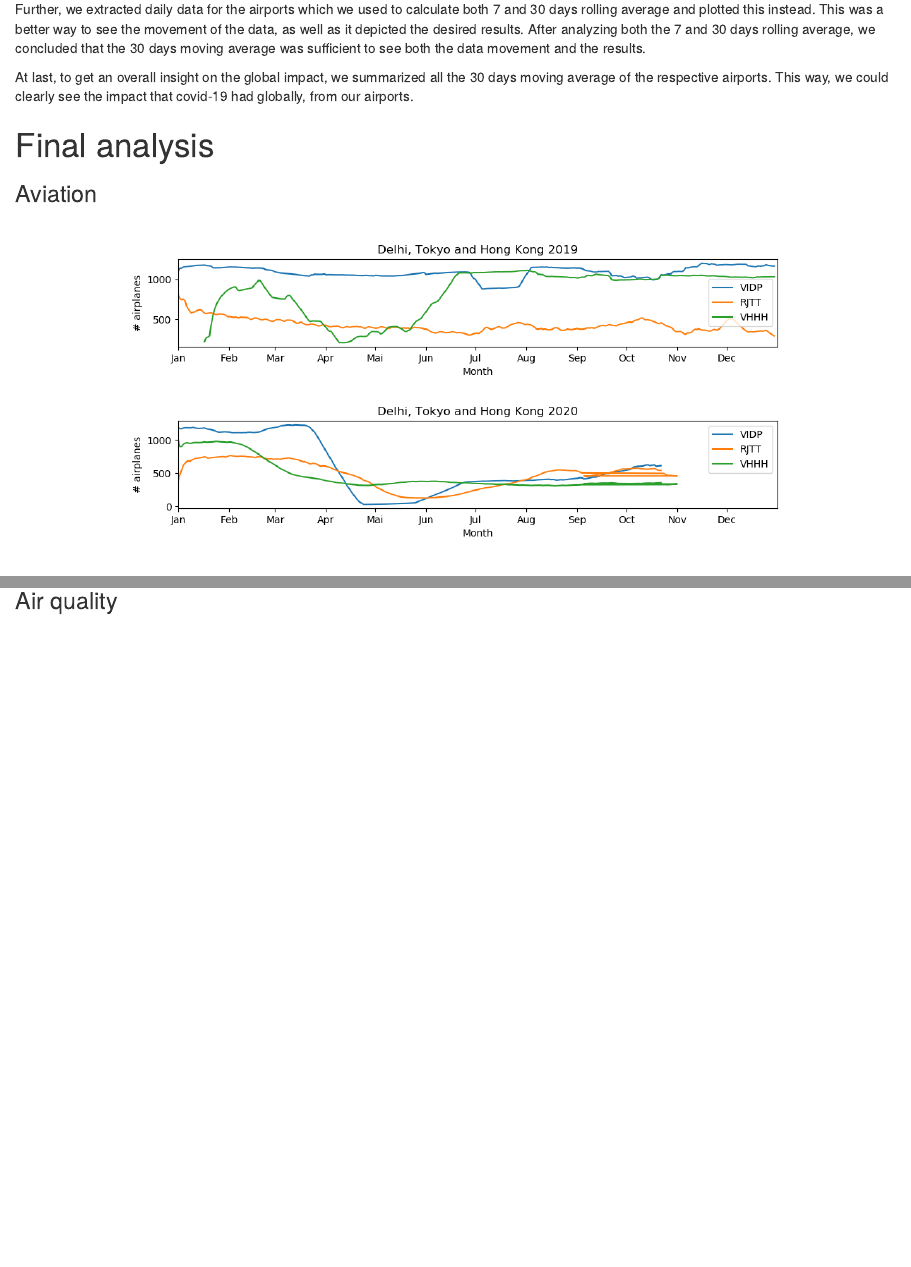
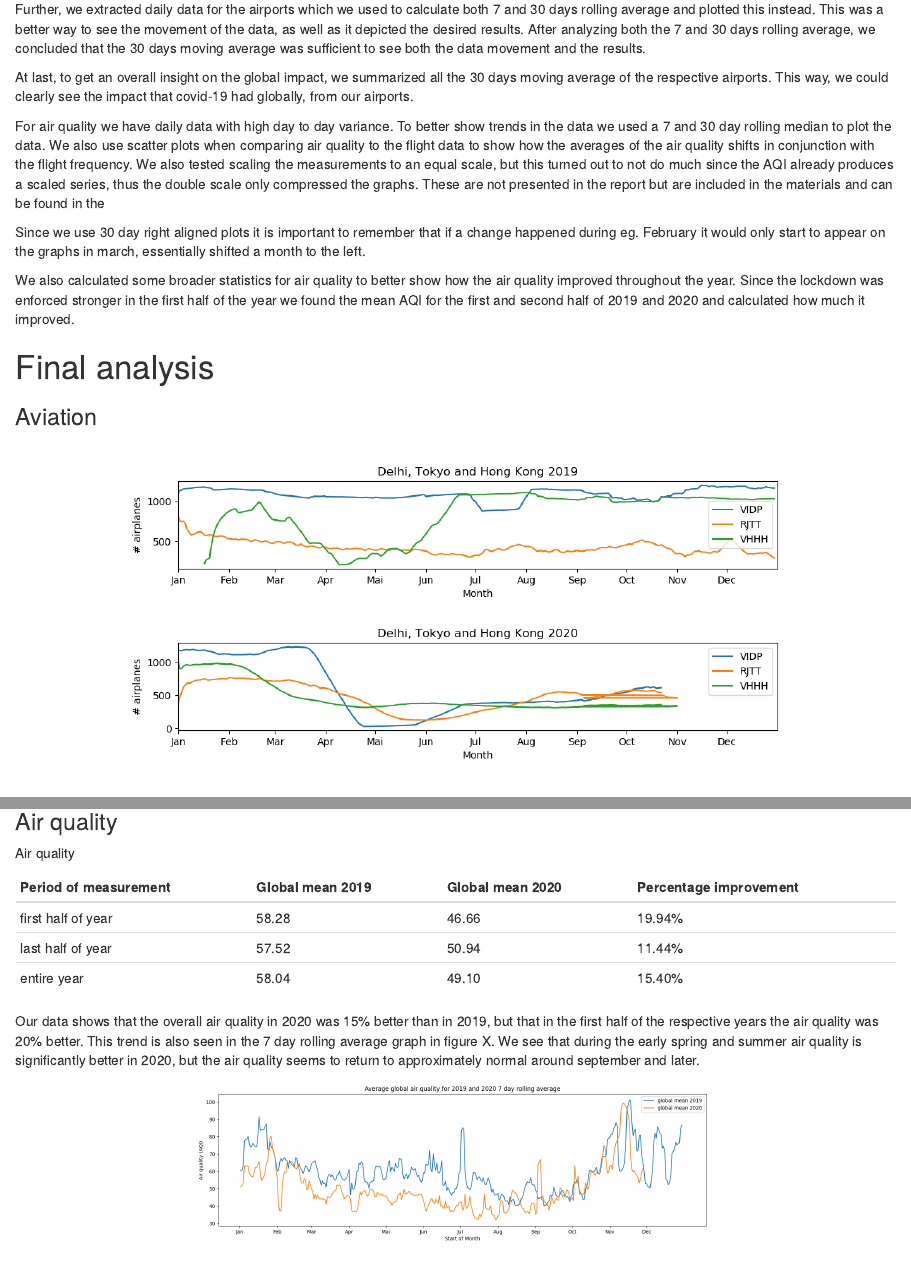
Before and after one commit to marieleme/covid-impact-on-aviation-and-air-quality, an R Markdown document (files/RMarkdown/report.Rmd): the page in a window 1100 px wide, from 3000 px down, and a second part further down, joined at a grey line. Rendered offline with R 4.5, knitr and Pandoc, with nearby package versions.

Commit message:
add air quality analysis

````diff
--- a/files/RMarkdown/report.Rmd
+++ b/files/RMarkdown/report.Rmd
@@ -138,6 +138,13 @@ concluded that the 30 days moving average was sufficient to see both the data mo
 At last, to get an overall insight on the global impact, we summarized all the 30 days moving average of the respective airports. This way, we could
 clearly see the impact that covid-19 had globally, from our airports.
 
+For air quality we have daily data with high day to day variance. To better show trends in the data we used a 7 and 30 day rolling median to plot the data. We also use scatter plots when comparing air quality to the flight data to show how the averages of the air quality shifts in conjunction with the flight frequency. We also tested scaling the measurements to an equal scale, but this turned out to not do much since the AQI already produces a scaled series, thus the double scale only compressed the graphs. These are not presented in the report but are included in the materials and can be found in the
+
+Since we use 30 day right aligned plots it is important to remember that if a change happened during eg. February it would only start to appear on the graphs in march, essentially shifted a month to the left.
+
+We also calculated some broader statistics for air quality to better show how the air quality improved throughout the year. Since the lockdown was enforced stronger in the first half of the year we found the mean AQI for the first and second half of 2019 and 2020 and calculated how much it improved.
+
+
 # Final analysis
 ### Aviation
 ```{r, echo=FALSE, fig.show="hold", out.width="80%", out.height="80%",fig.align='center'}
@@ -160,3 +167,17 @@ Further, we see in all graphs that in August/September the aviation traffic incr
 To summarize, global aviation has suffered a high decrease due to the global pandemic caused by covid-19. Due to the interesting findings which substantiates our original hypothesis, we further investigated if the reduction in aviation traffic had any impact on the air quality of the respective cities.
 
 ### Air quality
+
+
+Air quality
+
+|Period of measurement | Global mean 2019 | Global mean 2020 | Percentage improvement |
+|----------------------|------------------|------------------|------------------------|
+|first half of year    | 58.28            | 46.66            | 19.94%                 |
+|last half of year     | 57.52            | 50.94            | 11.44%                 |
+|entire year           | 58.04            | 49.10            | 15.40%                 |
+
+Our data shows that the overall air quality in 2020 was 15% better than in 2019, but that in the first half of the respective years the air quality was 20% better. This trend is also seen in the 7 day rolling average graph in figure X. We see that during the early spring and summer air quality is significantly better in 2020, but the air quality seems to return to approximately normal around september and later.
+
+```{r, echo=FALSE, out.width="60%", out.height="60%", fig,show="hold", fig.align='center'}
+knitr::include_graphics(c("../.././figures/global_average_rolling7.png"))
````
Also changed, not shown: files/RMarkdown/report.Rmd (21 more changed lines).
